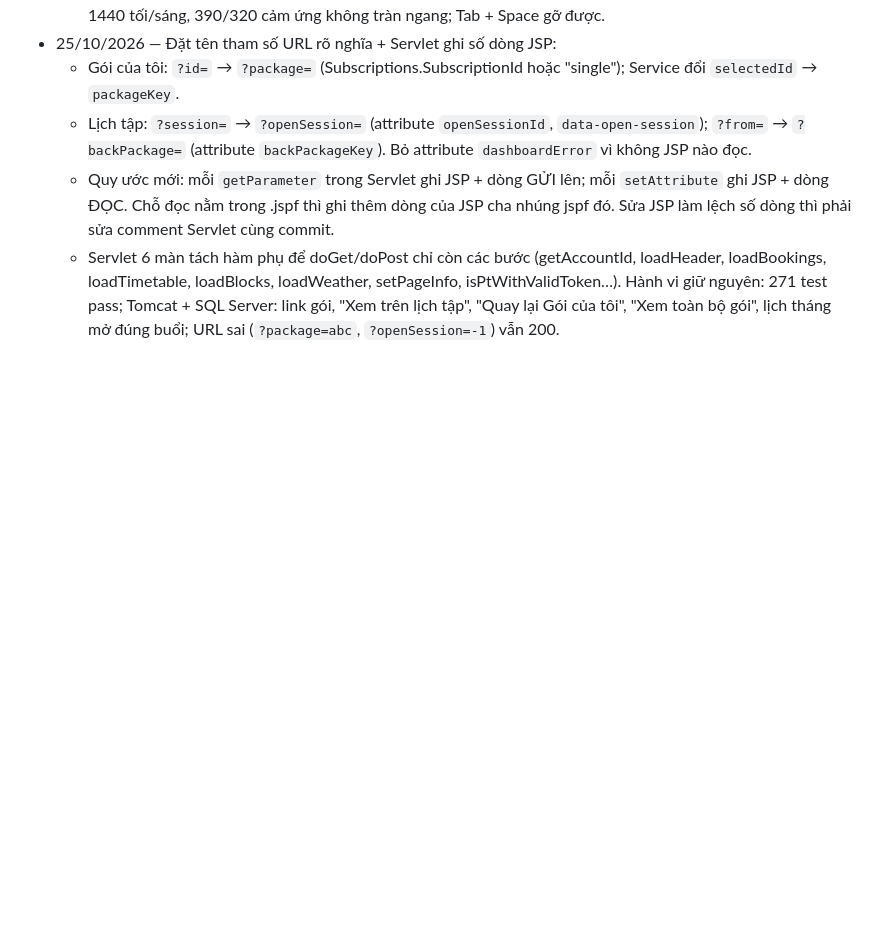
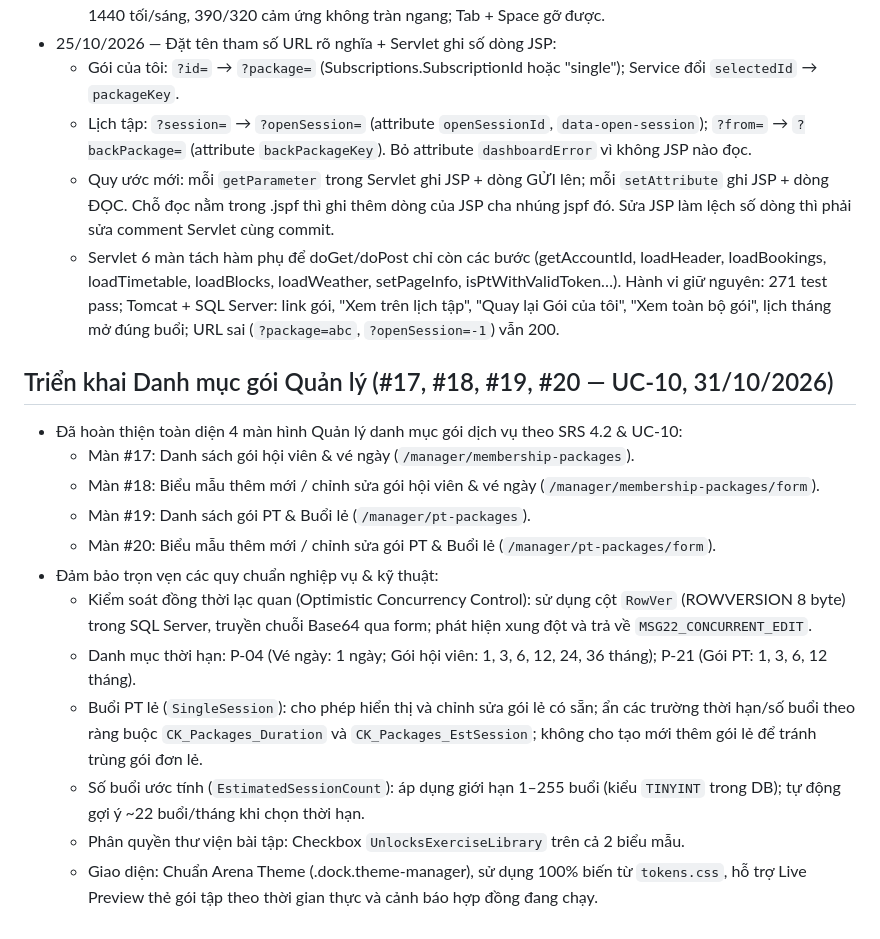
Before and after one commit to Thomas-luckyclover/gym-management-system, a Markdown page: docs/notes.md, the part around the change. Drawn GitHub-style; blank space fills up the shorter version.

Commit message:
docs: update manager notes with package catalogue module specifications

```diff
--- a/docs/notes.md
+++ b/docs/notes.md
@@ -634,3 +634,18 @@ Hướng dẫn dùng tokens/common hiện có: `docs/frontend-shared-usage.md`.
   - Lịch tập: `?session=` → `?openSession=` (attribute `openSessionId`, `data-open-session`); `?from=` → `?backPackage=` (attribute `backPackageKey`). Bỏ attribute `dashboardError` vì không JSP nào đọc.
   - Quy ước mới: mỗi `getParameter` trong Servlet ghi JSP + dòng GỬI lên; mỗi `setAttribute` ghi JSP + dòng ĐỌC. Chỗ đọc nằm trong .jspf thì ghi thêm dòng của JSP cha nhúng jspf đó. Sửa JSP làm lệch số dòng thì phải sửa comment Servlet cùng commit.
   - Servlet 6 màn tách hàm phụ để doGet/doPost chỉ còn các bước (getAccountId, loadHeader, loadBookings, loadTimetable, loadBlocks, loadWeather, setPageInfo, isPtWithValidToken…). Hành vi giữ nguyên: 271 test pass; Tomcat + SQL Server: link gói, "Xem trên lịch tập", "Quay lại Gói của tôi", "Xem toàn bộ gói", lịch tháng mở đúng buổi; URL sai (`?package=abc`, `?openSession=-1`) vẫn 200.
+
+
+## Triển khai Danh mục gói Quản lý (#17, #18, #19, #20 — UC-10, 31/10/2026)
+- Đã hoàn thiện toàn diện 4 màn hình Quản lý danh mục gói dịch vụ theo SRS 4.2 & UC-10:
+  - Màn #17: Danh sách gói hội viên & vé ngày (`/manager/membership-packages`).
+  - Màn #18: Biểu mẫu thêm mới / chỉnh sửa gói hội viên & vé ngày (`/manager/membership-packages/form`).
+  - Màn #19: Danh sách gói PT & Buổi lẻ (`/manager/pt-packages`).
+  - Màn #20: Biểu mẫu thêm mới / chỉnh sửa gói PT & Buổi lẻ (`/manager/pt-packages/form`).
+- Đảm bảo trọn vẹn các quy chuẩn nghiệp vụ & kỹ thuật:
+  - Kiểm soát đồng thời lạc quan (Optimistic Concurrency Control): sử dụng cột `RowVer` (ROWVERSION 8 byte) trong SQL Server, truyền chuỗi Base64 qua form; phát hiện xung đột và trả về `MSG22_CONCURRENT_EDIT`.
+  - Danh mục thời hạn: P-04 (Vé ngày: 1 ngày; Gói hội viên: 1, 3, 6, 12, 24, 36 tháng); P-21 (Gói PT: 1, 3, 6, 12 tháng).
+  - Buổi PT lẻ (`SingleSession`): cho phép hiển thị và chỉnh sửa gói lẻ có sẵn; ẩn các trường thời hạn/số buổi theo ràng buộc `CK_Packages_Duration` và `CK_Packages_EstSession`; không cho tạo mới thêm gói lẻ để tránh trùng gói đơn lẻ.
+  - Số buổi ước tính (`EstimatedSessionCount`): áp dụng giới hạn 1–255 buổi (kiểu `TINYINT` trong DB); tự động gợi ý ~22 buổi/tháng khi chọn thời hạn.
+  - Phân quyền thư viện bài tập: Checkbox `UnlocksExerciseLibrary` trên cả 2 biểu mẫu.
+  - Giao diện: Chuẩn Arena Theme (.dock.theme-manager), sử dụng 100% biến từ `tokens.css`, hỗ trợ Live Preview thẻ gói tập theo thời gian thực và cảnh báo hợp đồng đang chạy.
```
